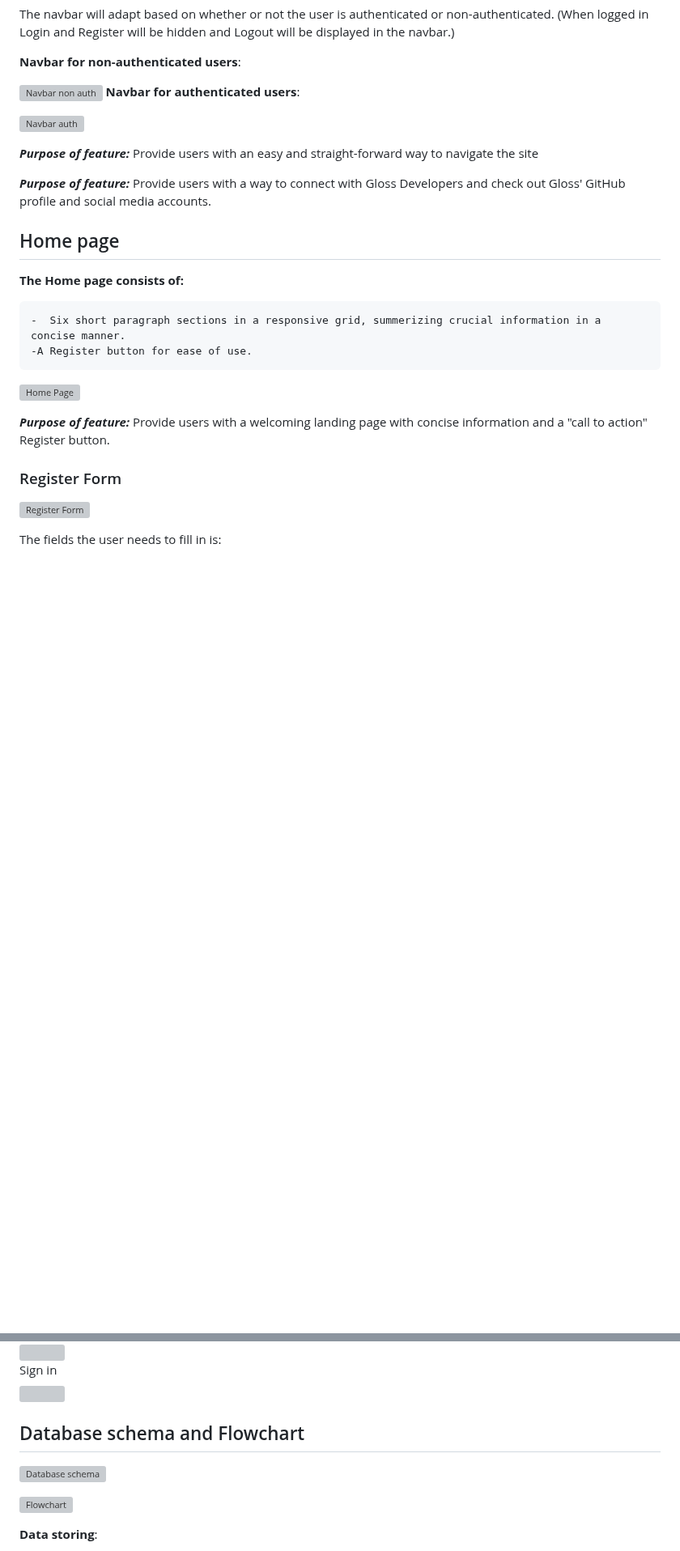
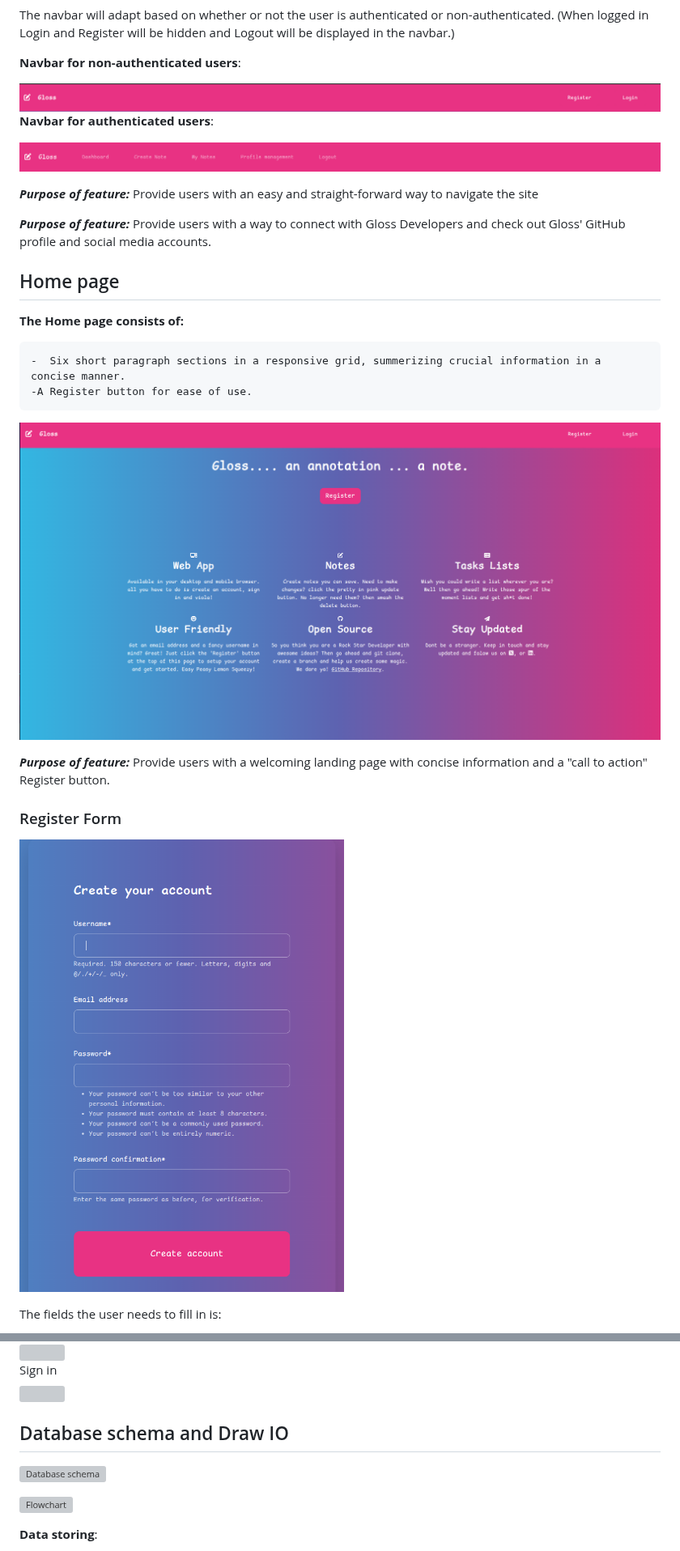
Before and after one commit to CodeConnoisseur74/gloss, a Markdown page: README.md, 2 parts joined by grey strips. Shown at 81% size. GitHub-like rendering; folded sections open; blank space fills up the shorter version; grey boxes are pictures that could not be loaded.

```diff
--- a/README.md
+++ b/README.md
@@ -102,10 +102,10 @@ The navbar will adapt based on whether or not the user is authenticated or non-a
 
 **Navbar for non-authenticated users**:
 
-![Navbar non auth](docs/images/features/non-auth-navbar.png)
+![Navbar non auth](docs/features/non-auth-navbar.png)
 **Navbar for authenticated users**:
 
-![Navbar auth](docs/images/features/auth-navbar.png)
+![Navbar auth](docs/features/auth-navbar.png)
 
 **_Purpose of feature:_**
 Provide users with an easy and straight-forward way to navigate the site
@@ -120,14 +120,14 @@ Provide users with a way to connect with Gloss Developers and check out Gloss' G
     -  Six short paragraph sections in a responsive grid, summerizing crucial information in a concise manner.
     -A Register button for ease of use.
 
-![Home Page](docs/images/features/home-page.png)
+![Home Page](docs/features/home-page.png)
 
 **_Purpose of feature:_**
 Provide users with a welcoming landing page with concise information and a "call to action" Register button.
 
 ### Register Form
 
-![Register Form](docs/images/features/register-form.png)
+![Register Form](docs/features/register-form.png)
 
 The fields the user needs to fill in is:
 
@@ -315,5 +308,5 @@ The wireframes should not be considered finished product, but as a tool I used a
 <img src="static/images/readme_files/wireframes/Login - Small screen.png">
 </details>
 
-## Database schema and Flowchart
+## Database schema and Draw IO
 
```
Also changed, not shown: other parts of README.md (+12 -19 lines).
